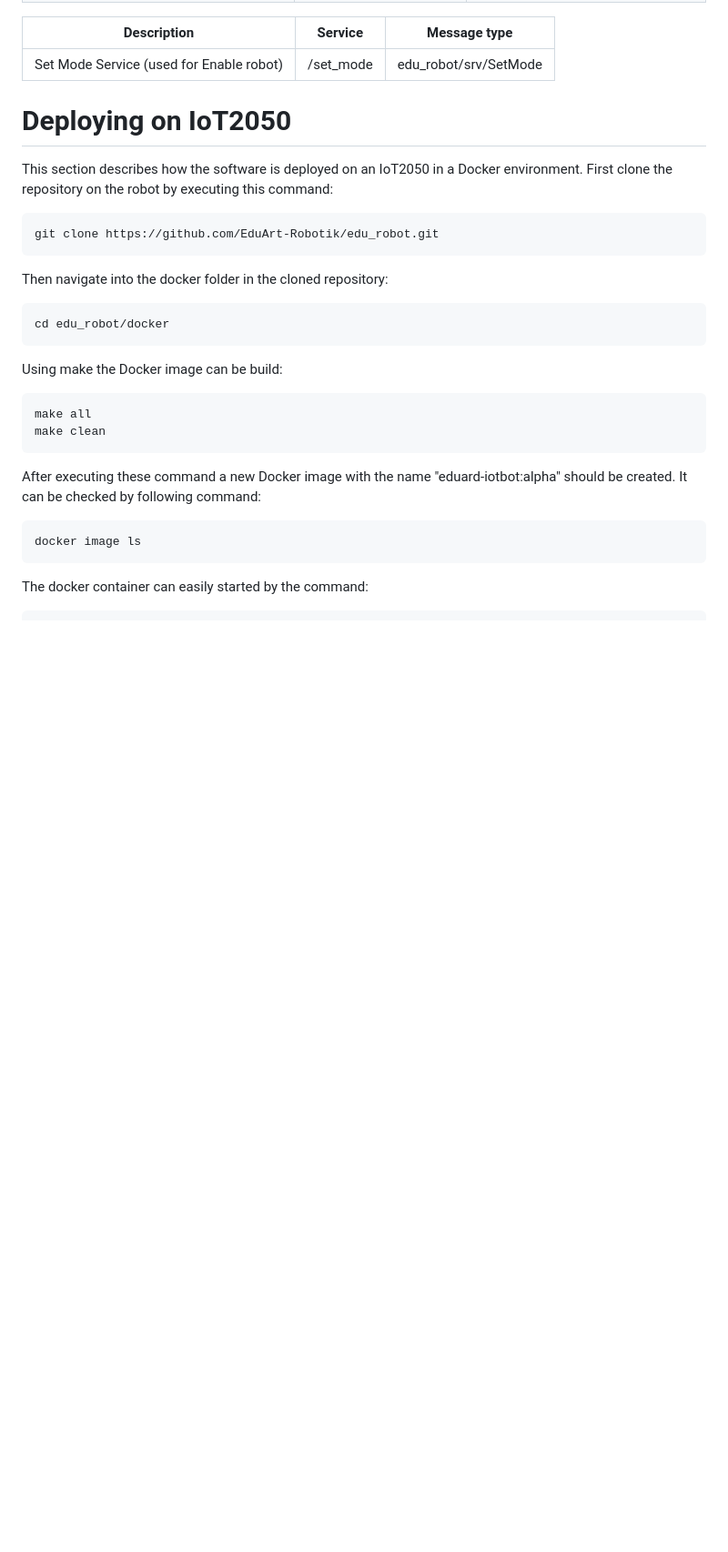
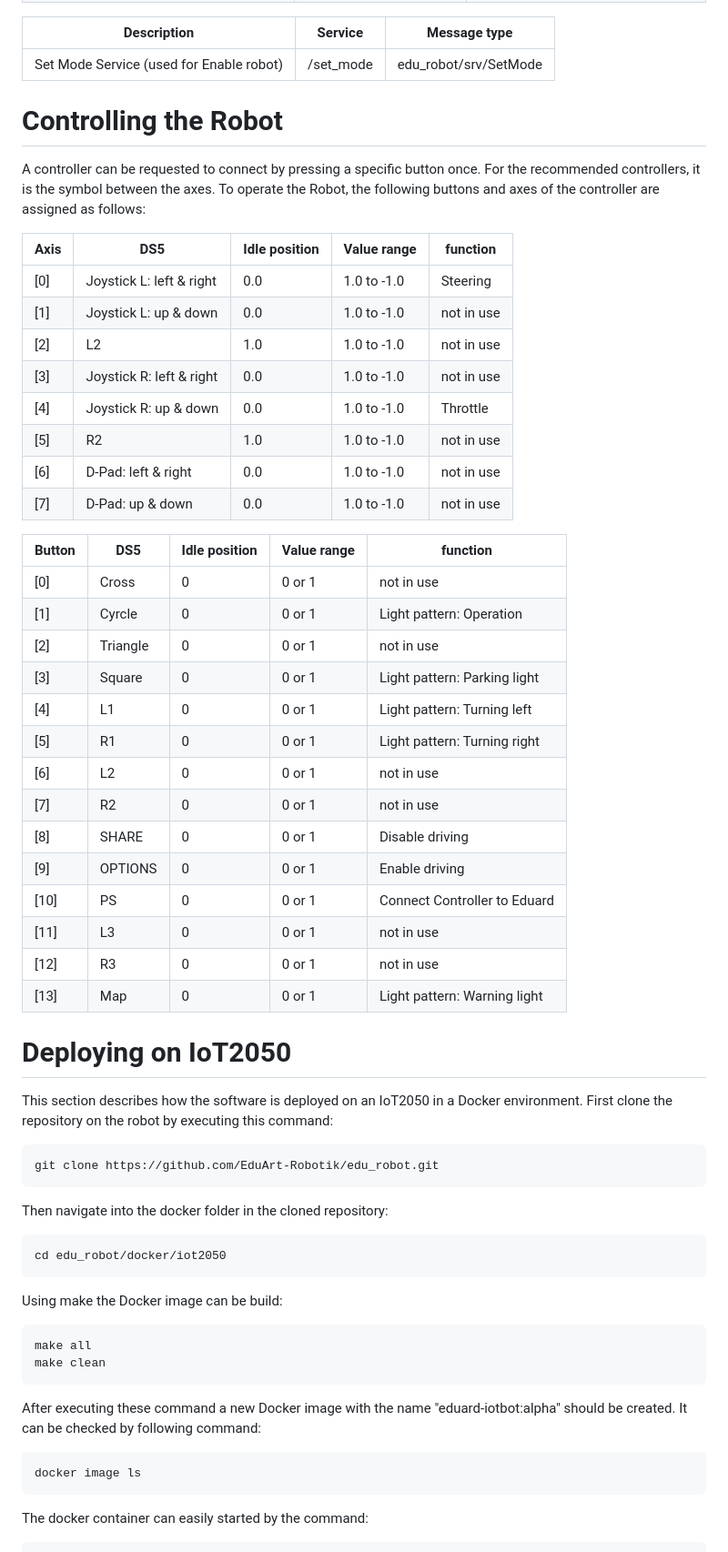
Before and after one commit to EduArt-Robotik/edu_robot, a Markdown page: README.md, the part around one of its changes. Shown at 91% size. Drawn GitHub-style; blank space fills up the shorter version.

````diff
--- a/README.md
+++ b/README.md
@@ -27,6 +27,41 @@ Eduard's control node provides following interfaces via ROS topics and services:
 |---------------------------------|--------------------------|--------------------------------------|
 | Set Mode Service (used for Enable robot) | /set_mode       | edu_robot/srv/SetMode                |
 
+
+# Controlling the Robot
+
+A controller can be requested to connect by pressing a specific button once. For the recommended controllers, it is the symbol between the axes.
+To operate the Robot, the following buttons and axes of the controller are assigned as follows:
+
+
+| Axis  | DS5                       | Idle position | Value range | function          |
+|-------|---------------------------|---------------|-------------|-------------------|
+| [0]   | Joystick L: left & right  | 0.0           | 1.0 to -1.0 | Steering
+| [1]   | Joystick L: up & down     | 0.0           | 1.0 to -1.0 | not in use
+| [2]   | L2                        | 1.0           | 1.0 to -1.0 | not in use
+| [3]   | Joystick R: left & right  | 0.0           | 1.0 to -1.0 | not in use
+| [4]   | Joystick R: up & down     | 0.0           | 1.0 to -1.0 | Throttle
+| [5]   | R2                        | 1.0           | 1.0 to -1.0 | not in use
+| [6]   | D-Pad: left & right       | 0.0           | 1.0 to -1.0 | not in use
+| [7]   | D-Pad: up & down          | 0.0           | 1.0 to -1.0 | not in use
+
+| Button    | DS5           | Idle position | Value range   | function          |
+|-----------|---------------|---------------|---------------|-------------------|
+| [0]       | Cross         | 0             | 0 or 1        | not in use
+| [1]       | Cyrcle        | 0             | 0 or 1        | Light pattern: Operation
+| [2]       | Triangle      | 0             | 0 or 1        | not in use
+| [3]       | Square        | 0             | 0 or 1        | Light pattern: Parking light
+| [4]       | L1            | 0             | 0 or 1        | Light pattern: Turning left
+| [5]       | R1            | 0             | 0 or 1        | Light pattern: Turning right
+| [6]       | L2            | 0             | 0 or 1        | not in use
+| [7]       | R2            | 0             | 0 or 1        | not in use
+| [8]       | SHARE         | 0             | 0 or 1        | Disable driving
+| [9]       | OPTIONS       | 0             | 0 or 1        | Enable driving
+| [10]      | PS            | 0             | 0 or 1        | Connect Controller to Eduard
+| [11]      | L3            | 0             | 0 or 1        | not in use
+| [12]      | R3            | 0             | 0 or 1        | not in use
+| [13]      | Map           | 0             | 0 or 1        | Light pattern: Warning light
+
 # Deploying on IoT2050
 
 This section describes how the software is deployed on an IoT2050 in a Docker environment. First clone the repository on the robot by executing this command:
@@ -38,7 +73,7 @@ git clone https://github.com/EduArt-Robotik/edu_robot.git
 Then navigate into the docker folder in the cloned repository:
 
 ```bash
-cd edu_robot/docker
+cd edu_robot/docker/iot2050
 ```
 
 Using make the Docker image can be build:
````
Also changed, not shown: other parts of README.md (+50 -1 lines), documentation/image/eduard-monitoring-using-rviz.png (added), 6 other files.
